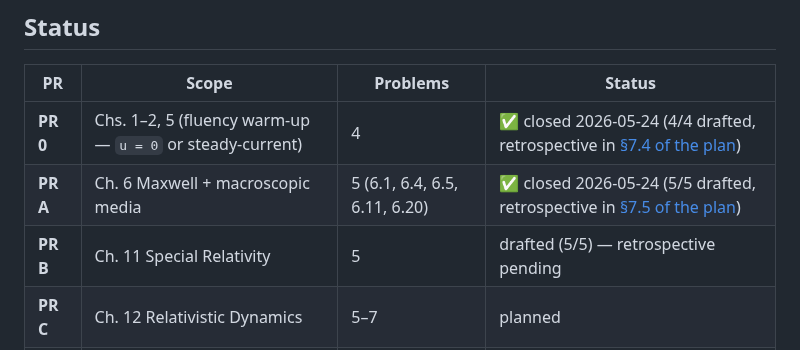
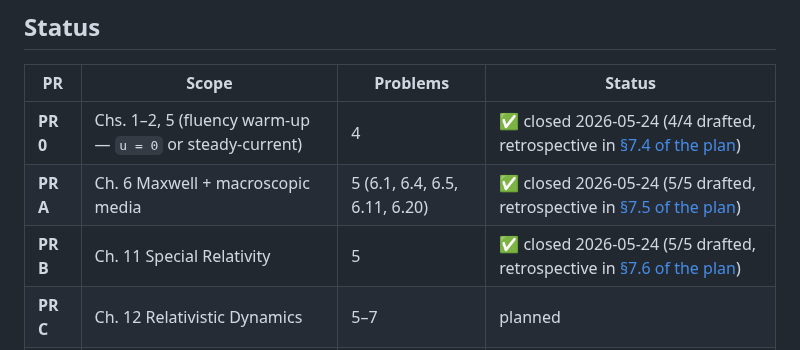
Before and after one commit to temoTxt/PyPhysics, a Markdown page: Roadmapping/Electromagnetism/README.md, the part around the change. Rendered like a GitHub page.

```diff
--- a/Roadmapping/Electromagnetism/README.md
+++ b/Roadmapping/Electromagnetism/README.md
@@ -18,7 +18,7 @@ Selected canonical problems (~5–10 per chapter, ~50–100 total). Not exhausti
 |---|---|---|---|
 | **PR 0** | Chs. 1–2, 5 (fluency warm-up — `u = 0` or steady-current) | 4 | ✅ closed 2026-05-24 (4/4 drafted, retrospective in [§7.4 of the plan](../../.dev/tasks/42-electromagnetism-jackson-proper-time.md#74-pr-0-retrospective-closed-2026-05-24)) |
 | **PR A** | Ch. 6 Maxwell + macroscopic media | 5 (6.1, 6.4, 6.5, 6.11, 6.20) | ✅ closed 2026-05-24 (5/5 drafted, retrospective in [§7.5 of the plan](../../.dev/tasks/42-electromagnetism-jackson-proper-time.md#75-pr-a-retrospective-closed-2026-05-24)) |
-| **PR B** | Ch. 11 Special Relativity | 5 | drafted (5/5) — retrospective pending |
+| **PR B** | Ch. 11 Special Relativity | 5 | ✅ closed 2026-05-24 (5/5 drafted, retrospective in [§7.6 of the plan](../../.dev/tasks/42-electromagnetism-jackson-proper-time.md#76-pr-b-retrospective-closed-2026-05-24)) |
 | **PR C** | Ch. 12 Relativistic Dynamics | 5–7 | planned |
 | **PR D** | Ch. 14 Radiation by Moving Charges | 5–7 | planned |
 | **PR E** | Ch. 16 Radiation Damping | 3–5 | planned |
```
Also changed, not shown: .dev/tasks/42-electromagnetism-jackson-proper-time.md (+26 -0 lines).
